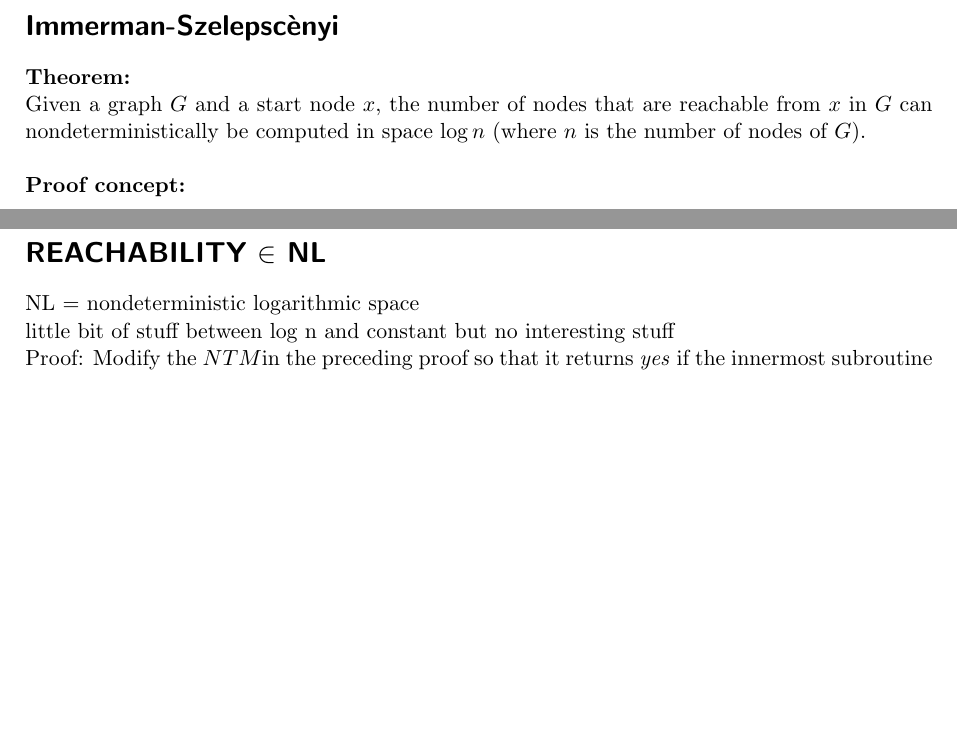
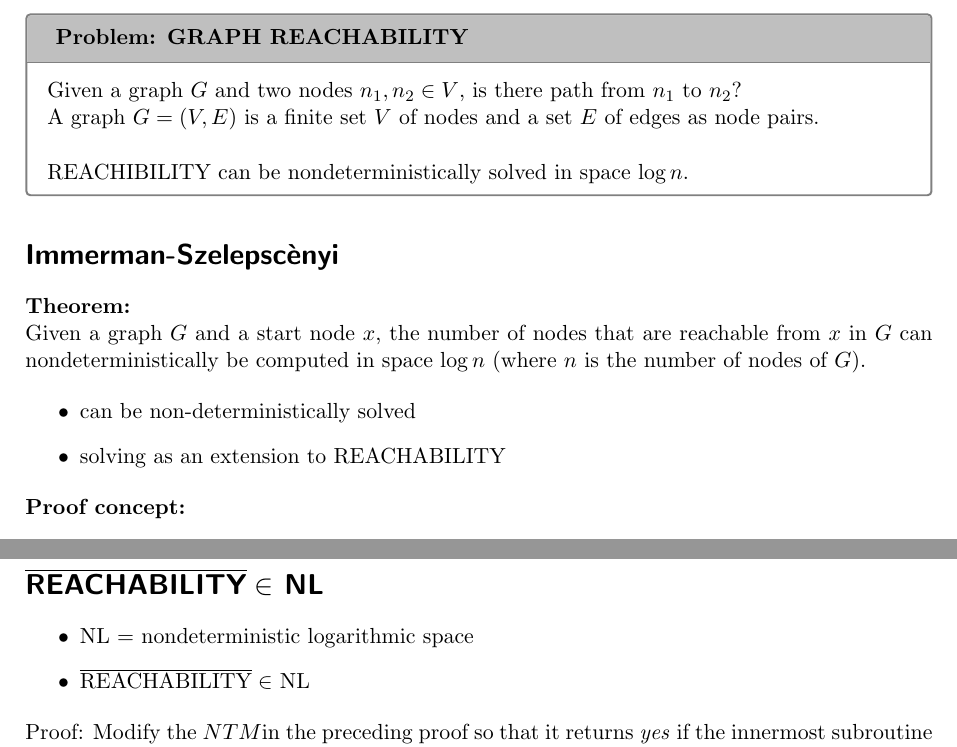
Before and after one commit to Pina-Cola/ComputationalComplexity_Summaries, a LaTeX document (summary_4/summary_4.tex): two parts of page 2 of 3 before the commit and two parts of page 2 of 4 after it, joined at a grey line, cut at the place of the change, the shorter picture padded with empty space. Compiled offline with pdfLaTeX.

Commit message:
immerman szelepscenyi wip with book

```diff
--- a/summary_4/summary_4.tex
+++ b/summary_4/summary_4.tex
@@ -147,12 +147,28 @@ Does this lead to the Haltingproblem?
 \color{black}
 
 
+\begin{CountingDefinition}[Problem: GRAPH REACHABILITY]{def:validLabelPlacement}
+Given a graph $G$ and two nodes $n_1, n_2 \in V$, is there  path from $n_1$ to $n_2$?
+
+A graph $G=(V, E)$ is a finite set $V$ of nodes and a set $E$ of edges as node pairs.
+\ \\
+
+REACHIBILITY can be nondeterministically solved in space $\log n$.
+\end{CountingDefinition}
+
+
 \section*{Immerman-Szelepscènyi}
 
 \textbf{Theorem:} \\
 Given a graph $G$ and a start node $x$, the number of nodes that are reachable from $x$ in $G$ can nondeterministically be computed in space
 $\log n$ (where $n$ is the number of nodes of $G$).
-\ \\
+
+
+
+\begin{itemize}
+\item can be non-deterministically solved
+\item solving as an extension to REACHABILITY
+\end{itemize}
 
 \textbf{Proof concept:}
 \begin{itemize}
@@ -198,9 +214,18 @@ Algorithm (2) slides seems to be important
 \color{black}
 
 
-\section*{REACHABILITY $\in$ NL}
-NL $=$ nondeterministic logarithmic space \\
-little bit of stuff between log n and constant but no interesting stuff \\
+
+
+\section*{$\overline{\text{REACHABILITY}} \in$ NL}
+
+\begin{itemize}
+\item NL $=$ nondeterministic logarithmic space
+\item $\overline{\text{REACHABILITY}} \in$ NL
+\end{itemize}
+
+
+%little bit of stuff between log n and constant but no interesting stuff \\
+
 Proof: Modify the $NTM $in the preceding proof so that it returns \textit{yes} if the innermost subroutine ever reaches the target node $n$, otherwise, return \textit{no}.
 
 \color{red} TODO \\
```
Also changed, not shown: summary_4/summary_4.pdf, 4 other files.
